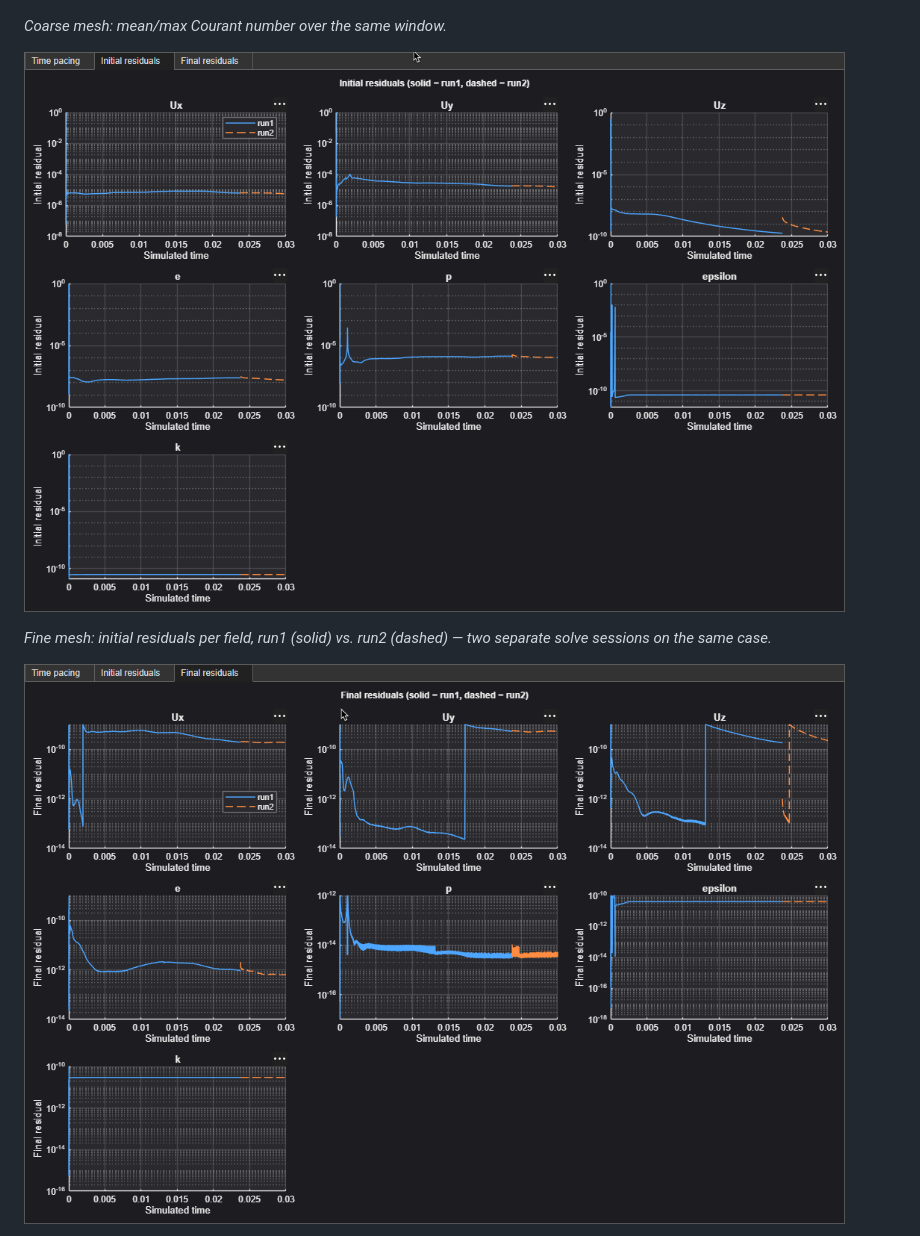
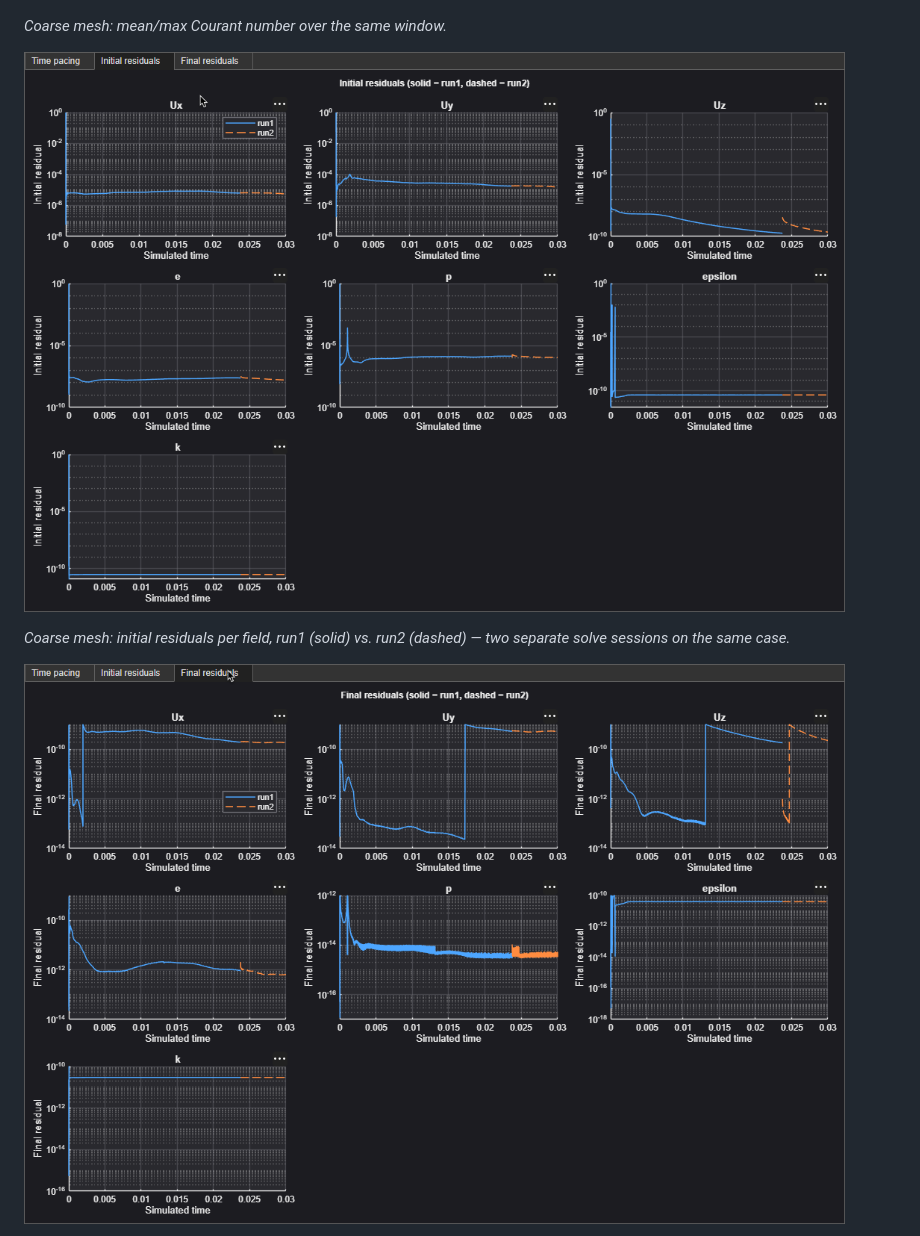
Before and after one commit to dannym-cfd/OpenFOAM, a Markdown page: superSonic/README.md, the part around one of its changes. Rendered like a GitHub page; pictures changed too: assets/img/missile-coarse-residuals-compare-final.png (added), assets/img/missile-coarse-residuals-compare-initial.png (added), assets/img/missile-fine-residuals-final.png (deleted).

Commit message:
Fix mesh attribution: coarse-mesh solver comparison charts, add fine-mesh generation charts

```diff
--- a/superSonic/README.md
+++ b/superSonic/README.md
@@ -219,10 +219,10 @@ final portion of the solve.*
 
 *Coarse mesh: mean/max Courant number over the same window.*
 
-![Fine mesh initial residuals, comparing run1 (solid) vs run2 (dashed) across two solve sessions](../assets/img/missile-fine-residuals-initial.png)
+![Coarse mesh initial residuals, comparing run1 (solid) vs run2 (dashed) across two solve sessions](../assets/img/missile-coarse-residuals-compare-initial.png)
 
-*Fine mesh: initial residuals per field, run1 (solid) vs. run2 (dashed) —
+*Coarse mesh: initial residuals per field, run1 (solid) vs. run2 (dashed) —
 two separate solve sessions on the same case.*
 
-![Fine mesh final residuals, comparing run1 (solid) vs run2 (dashed) across two solve sessions](../assets/img/missile-fine-residuals-final.png)
+![Coarse mesh final residuals, comparing run1 (solid) vs run2 (dashed) across two solve sessions](../assets/img/missile-coarse-residuals-compare-final.png)
 
```
Also changed, not shown: other parts of superSonic/README.md (+13 -2 lines), assets/img/missile-fine-cells-per-level.png (added), assets/img/missile-fine-layers-per-patch.png (added).
